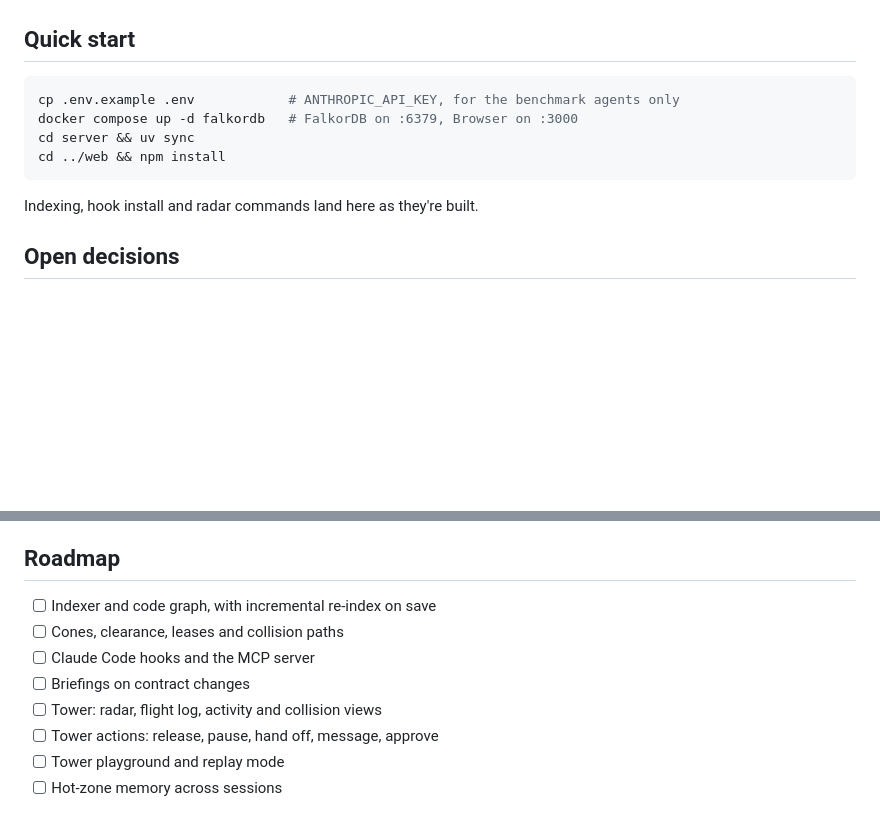
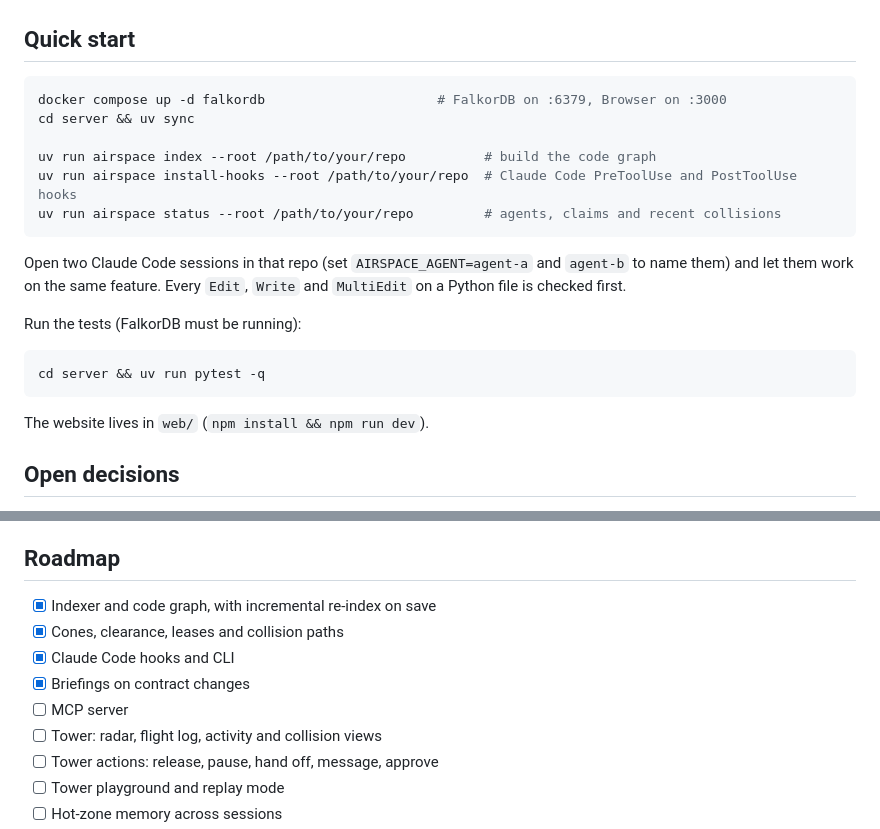
Before and after one commit to sushanshetty1/airspace, a Markdown page: README.md, 2 parts joined by grey strips. Drawn GitHub-style; blank space fills up the shorter version.

Commit message:
Phase 1 complete: hold, brief, clear through the real hooks
Verified with two real headless Claude Code sessions on the fixture repo:
agent-a changed slugify to slugify(value, *, unicode=False) and was cleared;
agent-b's edit adding slugify(post.title, True) was held with the path and
the new signature, it adapted to slugify(post.title, unicode=True) and was
cleared. The merged repo's tests pass; without Airspace the same pair fails.

````diff
--- a/README.md
+++ b/README.md
@@ -185,13 +185,23 @@ The table fills in once the runs are done. We won't publish a number we haven't
 ## Quick start
 
 ```sh
-cp .env.example .env            # ANTHROPIC_API_KEY, for the benchmark agents only
-docker compose up -d falkordb   # FalkorDB on :6379, Browser on :3000
+docker compose up -d falkordb                      # FalkorDB on :6379, Browser on :3000
 cd server && uv sync
-cd ../web && npm install
+
+uv run airspace index --root /path/to/your/repo          # build the code graph
+uv run airspace install-hooks --root /path/to/your/repo  # Claude Code PreToolUse and PostToolUse hooks
+uv run airspace status --root /path/to/your/repo         # agents, claims and recent collisions
 ```
 
-Indexing, hook install and radar commands land here as they're built.
+Open two Claude Code sessions in that repo (set `AIRSPACE_AGENT=agent-a` and `agent-b` to name them) and let them work on the same feature. Every `Edit`, `Write` and `MultiEdit` on a Python file is checked first.
+
+Run the tests (FalkorDB must be running):
+
+```sh
+cd server && uv run pytest -q
+```
+
+The website lives in `web/` (`npm install && npm run dev`).
 
 ## Open decisions
 
@@ -204,10 +214,11 @@ Indexing, hook install and radar commands land here as they're built.
 
 ## Roadmap
 
-- [ ] Indexer and code graph, with incremental re-index on save
-- [ ] Cones, clearance, leases and collision paths
-- [ ] Claude Code hooks and the MCP server
-- [ ] Briefings on contract changes
+- [x] Indexer and code graph, with incremental re-index on save
+- [x] Cones, clearance, leases and collision paths
+- [x] Claude Code hooks and CLI
+- [x] Briefings on contract changes
+- [ ] MCP server
 - [ ] Tower: radar, flight log, activity and collision views
 - [ ] Tower actions: release, pause, hand off, message, approve
 - [ ] Tower playground and replay mode
````
Also changed, not shown: 1 other file.
